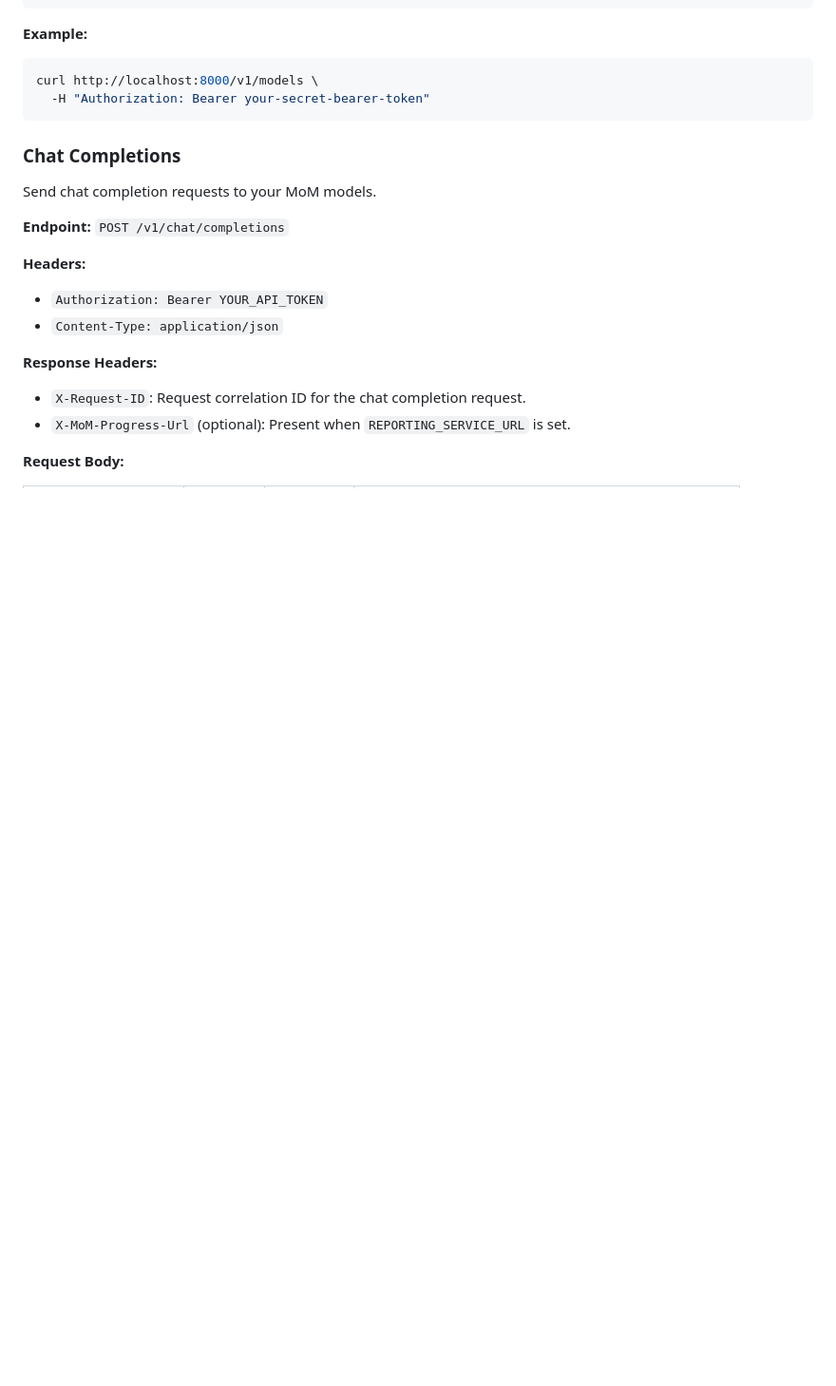
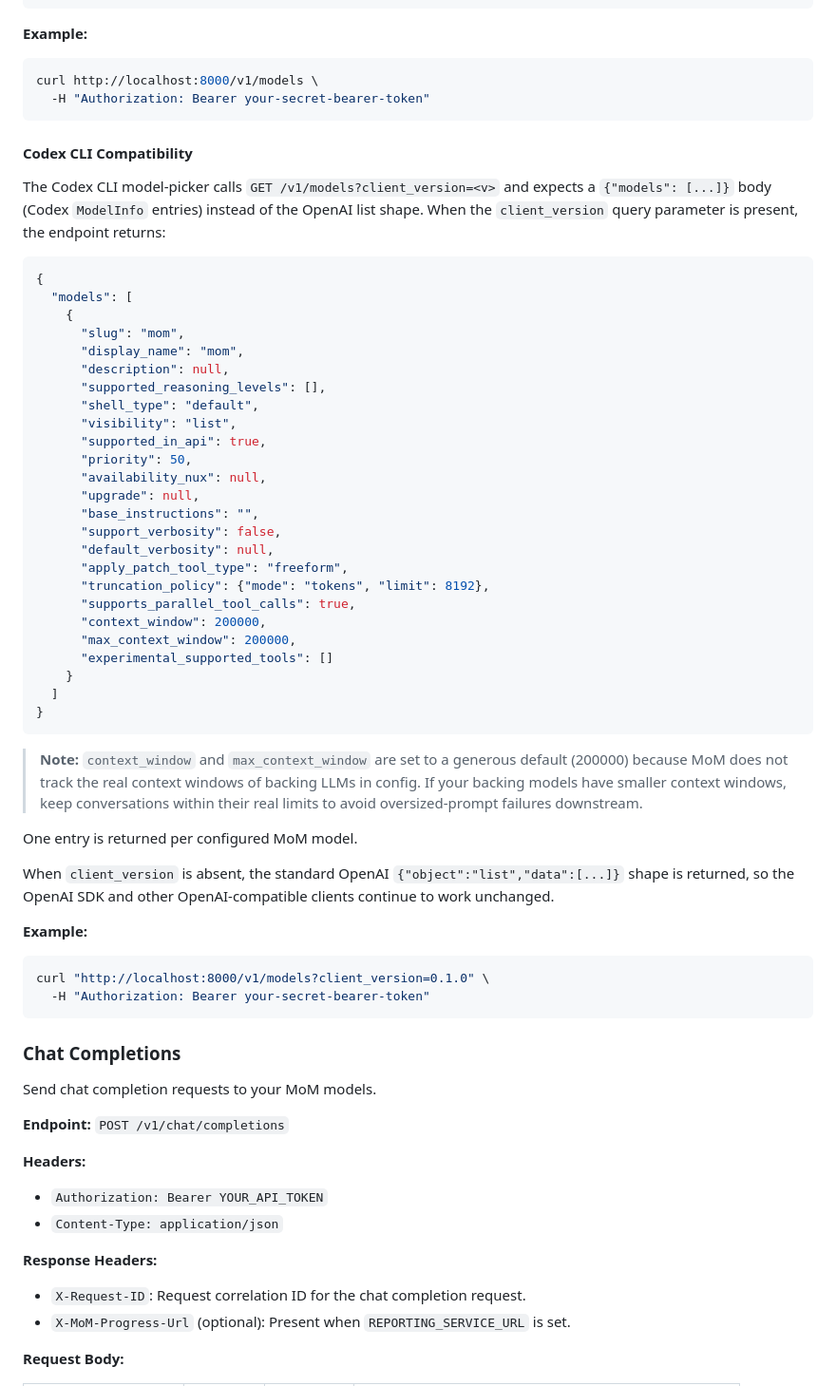
Before and after one commit to arashbehmand/mom-llm, a Markdown page: docs/API.md, the part around the change. Shown at 95% size. Drawn GitHub-style; blank space fills up the shorter version.

````diff
--- a/docs/API.md
+++ b/docs/API.md
@@ -78,6 +78,57 @@ List all available MoM models defined in your configuration.
 **Example:**
 ```bash
 curl http://localhost:8000/v1/models \
+  -H "Authorization: Bearer your-secret-bearer-token"
+```
+
+#### Codex CLI Compatibility
+
+The Codex CLI model-picker calls `GET /v1/models?client_version=<v>` and expects a
+`{"models": [...]}` body (Codex `ModelInfo` entries) instead of the OpenAI list
+shape. When the `client_version` query parameter is present, the endpoint returns:
+
+```json
+{
+  "models": [
+    {
+      "slug": "mom",
+      "display_name": "mom",
+      "description": null,
+      "supported_reasoning_levels": [],
+      "shell_type": "default",
+      "visibility": "list",
+      "supported_in_api": true,
+      "priority": 50,
+      "availability_nux": null,
+      "upgrade": null,
+      "base_instructions": "",
+      "support_verbosity": false,
+      "default_verbosity": null,
+      "apply_patch_tool_type": "freeform",
+      "truncation_policy": {"mode": "tokens", "limit": 8192},
+      "supports_parallel_tool_calls": true,
+      "context_window": 200000,
+      "max_context_window": 200000,
+      "experimental_supported_tools": []
+    }
+  ]
+}
+```
+
+> **Note:** `context_window` and `max_context_window` are set to a generous default
+> (200000) because MoM does not track the real context windows of backing LLMs in
+> config. If your backing models have smaller context windows, keep conversations
+> within their real limits to avoid oversized-prompt failures downstream.
+
+One entry is returned per configured MoM model.
+
+When `client_version` is absent, the standard OpenAI `{"object":"list","data":[...]}`
+shape is returned, so the OpenAI SDK and other OpenAI-compatible clients continue
+to work unchanged.
+
+**Example:**
+```bash
+curl "http://localhost:8000/v1/models?client_version=0.1.0" \
   -H "Authorization: Bearer your-secret-bearer-token"
 ```
 
````
Also changed, not shown: README.md (+1 -1 lines).
